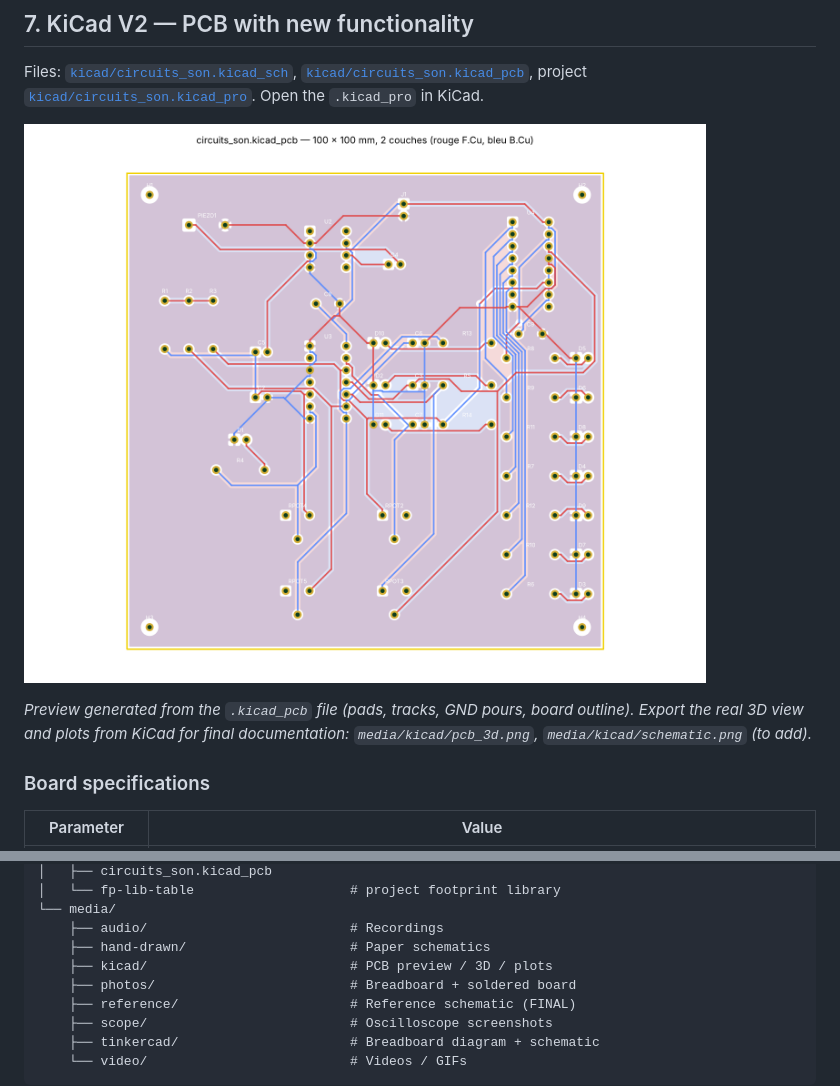
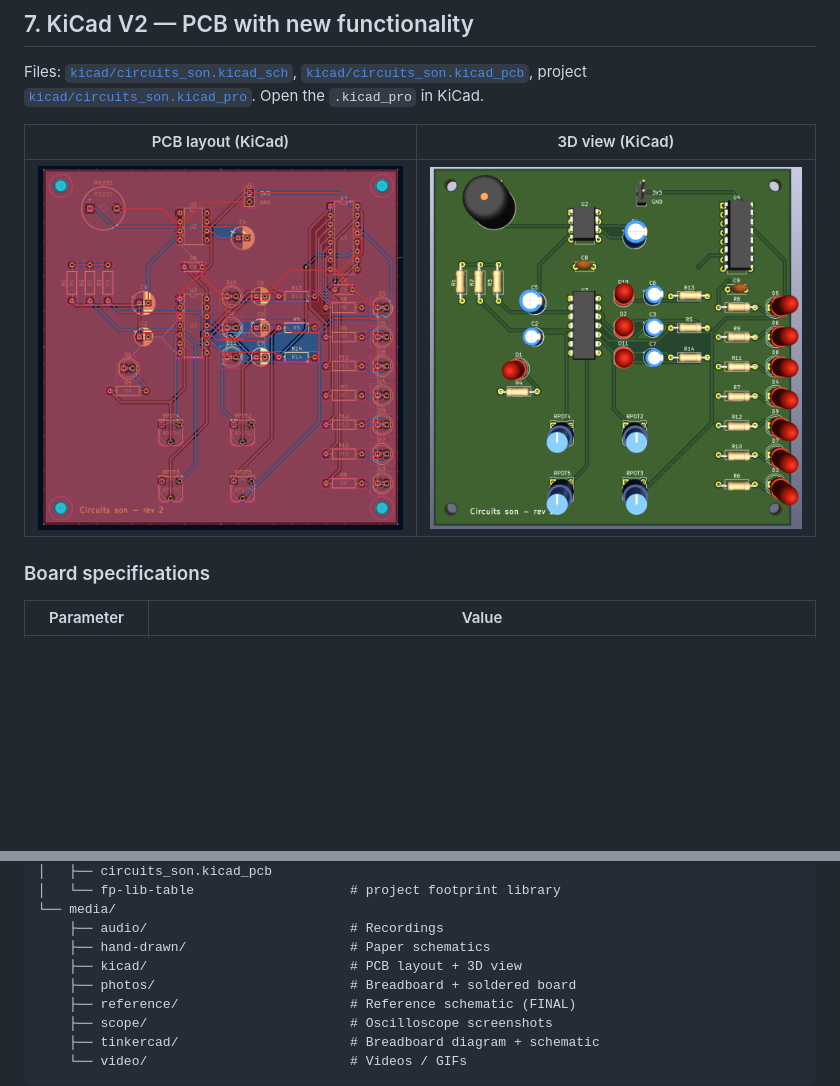
Before and after one commit to GitWorz/logic-noise-synth, a Markdown page: README.md, 2 parts joined by grey strips. GitHub-like rendering; pictures changed too: media/kicad/pcb_3d.png (added), media/kicad/pcb_layout.png (added), media/kicad/pcb_preview.png (deleted); blank space fills up the shorter version.

Commit message:
Add KiCad PCB layout and 3D view screenshots
Co-Authored-By: Claude Opus 5.5 <noreply@anthropic.com>
Claude-Session: https://claude.ai/code/session_01J31uq91pRttr83TUGsFWWs

```diff
--- a/README.md
+++ b/README.md
@@ -195,9 +195,9 @@ Differences from the reference circuit:
 
 Files: [`kicad/circuits_son.kicad_sch`](kicad/circuits_son.kicad_sch), [`kicad/circuits_son.kicad_pcb`](kicad/circuits_son.kicad_pcb), project [`kicad/circuits_son.kicad_pro`](kicad/circuits_son.kicad_pro). Open the `.kicad_pro` in KiCad.
 
-![PCB layout preview](media/kicad/pcb_preview.png)
-
-*Preview generated from the `.kicad_pcb` file (pads, tracks, GND pours, board outline). Export the real 3D view and plots from KiCad for final documentation: `media/kicad/pcb_3d.png`, `media/kicad/schematic.png` (to add).*
+| PCB layout (KiCad) | 3D view (KiCad) |
+|---|---|
+| ![KiCad PCB layout](media/kicad/pcb_layout.png) | ![KiCad 3D view](media/kicad/pcb_3d.png) |
 
 ### Board specifications
 
@@ -288,7 +288,7 @@ Tinkercad component list: [`bom/Composants_tinkercad.csv`](bom/Composants_tinker
 └── media/
     ├── audio/                          # Recordings
     ├── hand-drawn/                     # Paper schematics
-    ├── kicad/                          # PCB preview / 3D / plots
+    ├── kicad/                          # PCB layout + 3D view
     ├── photos/                         # Breadboard + soldered board
     ├── reference/                      # Reference schematic (FINAL)
     ├── scope/                          # Oscilloscope screenshots
```
